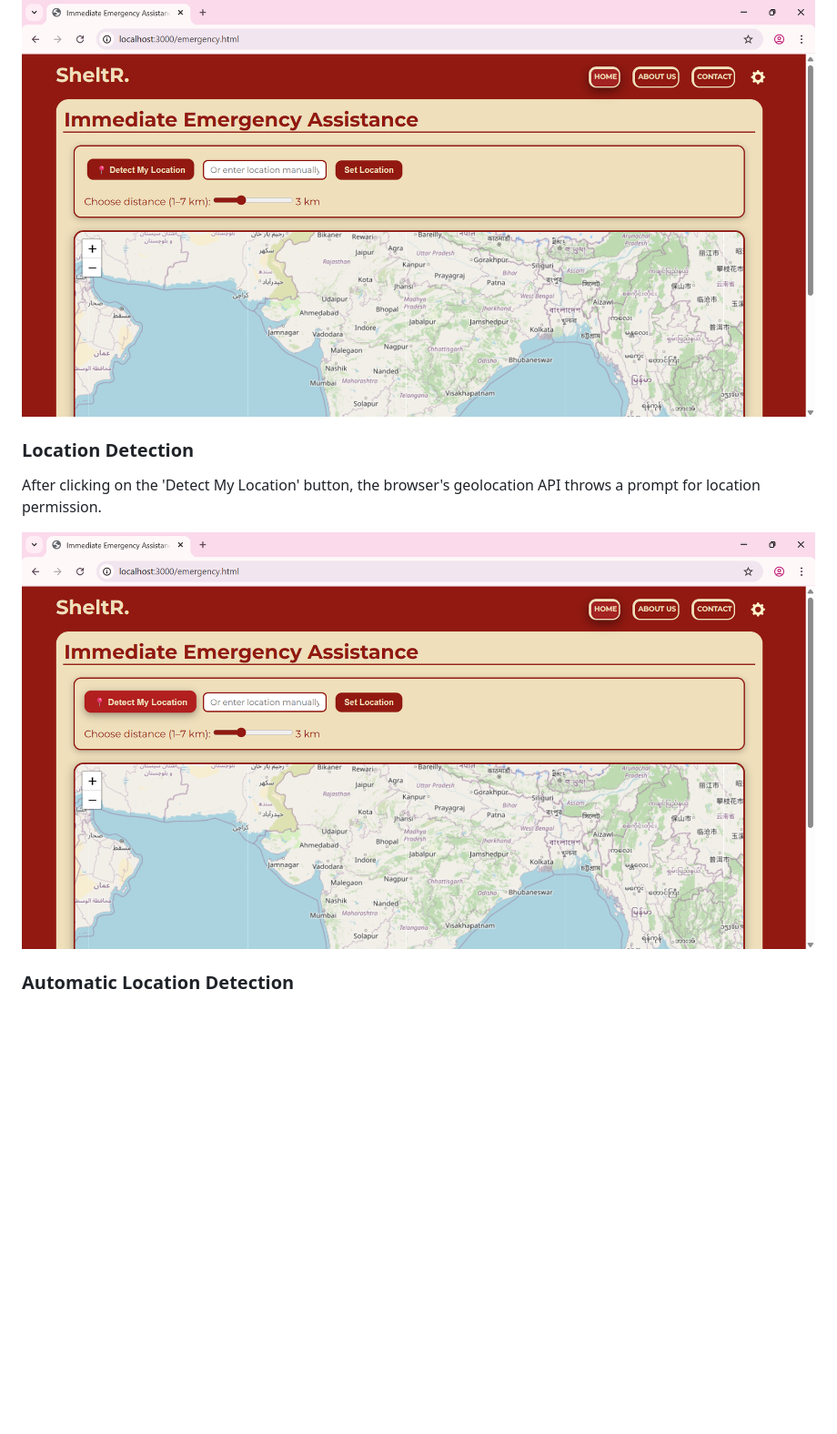
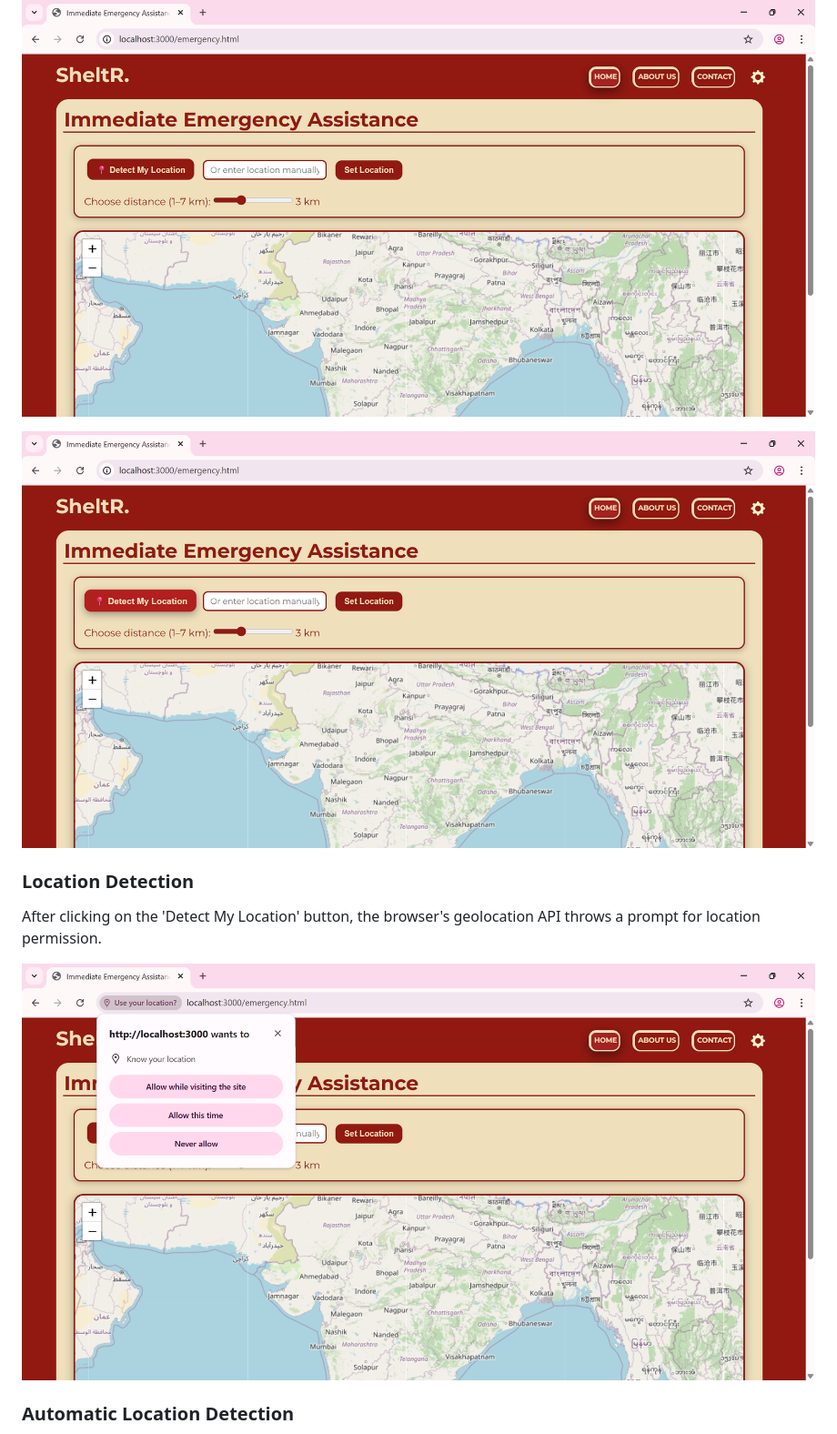
Before and after one commit to ManwaniDiksha/SheltR-Disaster-Assistance-System, a Markdown page: README.md, the part around one of its changes. Shown at 91% size. GitHub-like rendering; blank space fills up the shorter version.

```diff
--- a/README.md
+++ b/README.md
@@ -131,10 +131,12 @@ The 'Get Immediate Assistance' button leads to its Module which is accessed thro
 
 ![Emergency Module](screenshots/emergency-module.png)
 
+![Location Permission Prompt](screenshots/location-permission.png)
+
 ### Location Detection
 After clicking on the 'Detect My Location' button, the browser's geolocation API throws a prompt for location permission.
 
-![Location Permission Prompt](screenshots/location-permission.png)
+![Automatic Location Detection](screenshots/automatic-location.png)
 
 ### Automatic Location Detection
 After allowing localhost to access the user's location, the browser automatically detects the user's location and locates their device on the map with a 'You are here' prompt on a pin with the accurate location.
```
Also changed, not shown: other parts of README.md (+4 -3 lines).
